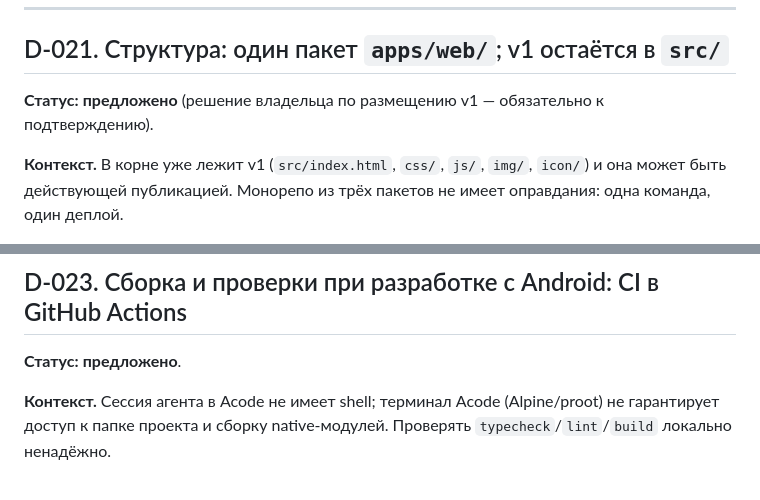
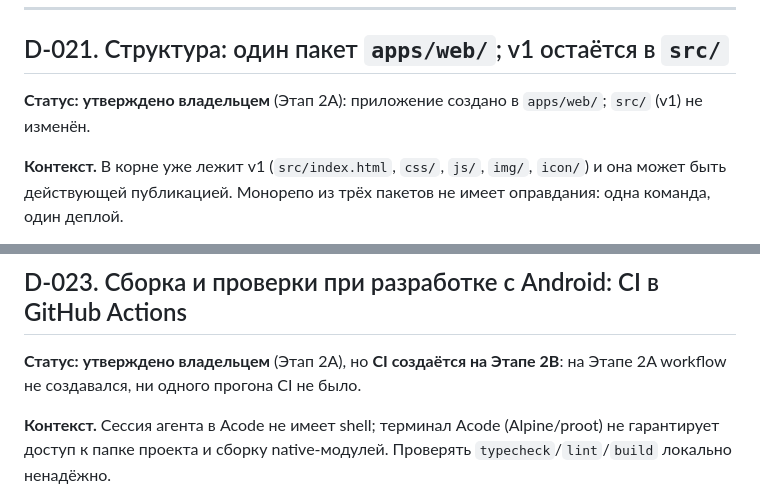
Before and after one commit to Excelsi0/Excelsio_Moments, a Markdown page: docs/DECISIONS.md, 2 parts joined by grey strips. Drawn GitHub-style.

```diff
--- a/docs/DECISIONS.md
+++ b/docs/DECISIONS.md
@@ -284,7 +284,7 @@
 
 ## D-021. Структура: один пакет `apps/web/`; v1 остаётся в `src/`
 
-**Статус:** **предложено** (решение владельца по размещению v1 — обязательно к подтверждению).
+**Статус:** **утверждено владельцем** (Этап 2A): приложение создано в `apps/web/`; `src/` (v1) не изменён.
 
 **Контекст.** В корне уже лежит v1 (`src/index.html`, `css/`, `js/`, `img/`, `icon/`) и она может быть действующей публикацией. Монорепо из трёх пакетов не имеет оправдания: одна команда, один деплой.
 
@@ -308,7 +308,7 @@
 
 ## D-023. Сборка и проверки при разработке с Android: CI в GitHub Actions
 
-**Статус:** **предложено**.
+**Статус:** **утверждено владельцем** (Этап 2A), но **CI создаётся на Этапе 2B**: на Этапе 2A workflow не создавался, ни одного прогона CI не было.
 
 **Контекст.** Сессия агента в Acode не имеет shell; терминал Acode (Alpine/proot) не гарантирует доступ к папке проекта и сборку native-модулей. Проверять `typecheck`/`lint`/`build` локально ненадёжно.
 
```
Also changed, not shown: other parts of docs/DECISIONS.md (+3 -3 lines).
